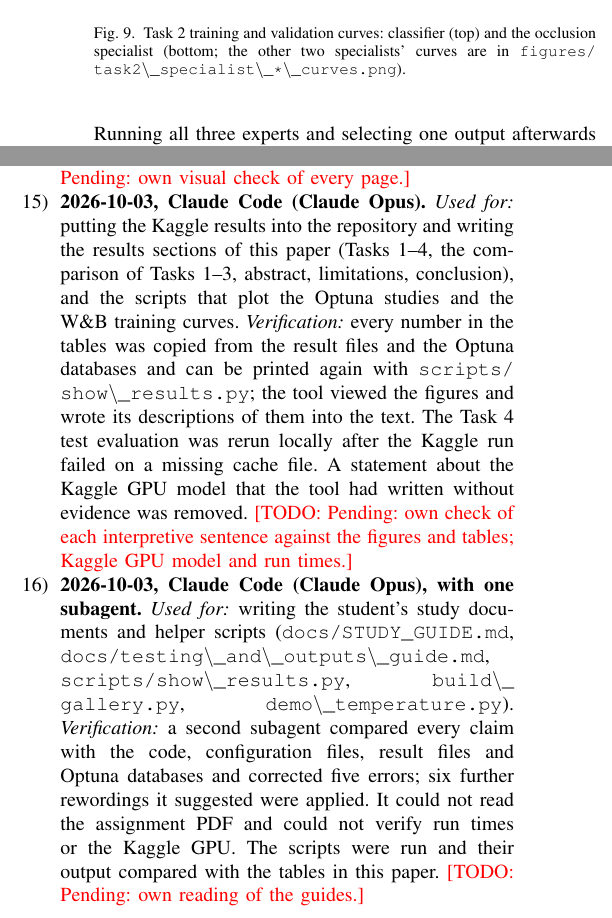
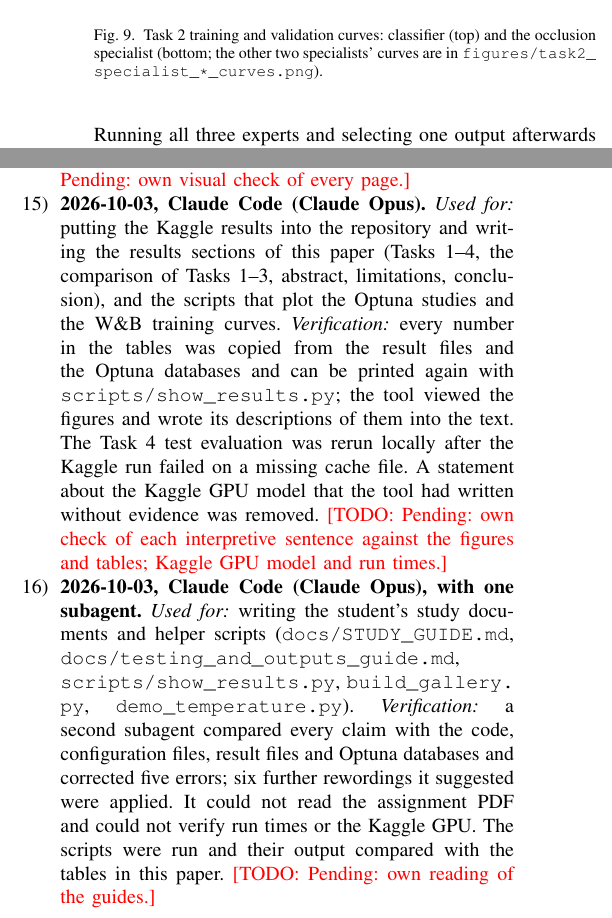
Before and after one commit to aleenababar04/genai-assignment-1, a LaTeX paper (report/main.tex): two parts of the columns of pages 8 and 18 of 25, joined at a grey line, cut so that both start at the same text. Compiled offline with pdfLaTeX.

Commit message:
Fix escaped underscores inside file commands in the report

```diff
--- a/report/main.tex
+++ b/report/main.tex
@@ -830,7 +830,7 @@ accuracy (about 0.995), i.e.\ without over-fitting.
 \figOrTodo{figures/task2_specialist_occlusion_curves.png}{\columnwidth}{Occlusion specialist curves}
 \caption{Task 2 training and validation curves: classifier (top) and the
 occlusion specialist (bottom; the other two specialists' curves are in
-\file{figures/task2\_specialist\_*\_curves.png}).}
+\file{figures/task2_specialist_*_curves.png}).}
 \label{fig:task2_curves}
 \end{figure}
 
@@ -2164,7 +2164,7 @@ abstract, limitations, conclusion), and the scripts that plot the Optuna
 studies and the W\&B training curves.
 \emph{Verification:} every number in the tables was copied from the result
 files and the Optuna databases and can be printed again with
-\file{scripts/show\_results.py}; the tool viewed the figures and wrote its
+\file{scripts/show_results.py}; the tool viewed the figures and wrote its
 descriptions of them into the text. The Task~4 test evaluation was rerun
 locally after the Kaggle run failed on a missing cache file. A statement about
 the Kaggle GPU model that the tool had written without evidence was removed.
@@ -2173,9 +2173,9 @@ the Kaggle GPU model that the tool had written without evidence was removed.
 
 \item \textbf{2026-10-03, Claude Code (Claude Opus), with one subagent.}
 \emph{Used for:} writing the student's study documents and helper scripts
-(\file{docs/STUDY_GUIDE.md}, \file{docs/testing\_and\_outputs\_guide.md},
-\file{scripts/show\_results.py}, \file{build\_gallery.py},
-\file{demo\_temperature.py}).
+(\file{docs/STUDY_GUIDE.md}, \file{docs/testing_and_outputs_guide.md},
+\file{scripts/show_results.py}, \file{build_gallery.py},
+\file{demo_temperature.py}).
 \emph{Verification:} a second subagent compared every claim with the code,
 configuration files, result files and Optuna databases and corrected five
 errors; six further rewordings it suggested were applied. It could not read
```
Also changed, not shown: report/main.tex (2 more changed lines).
